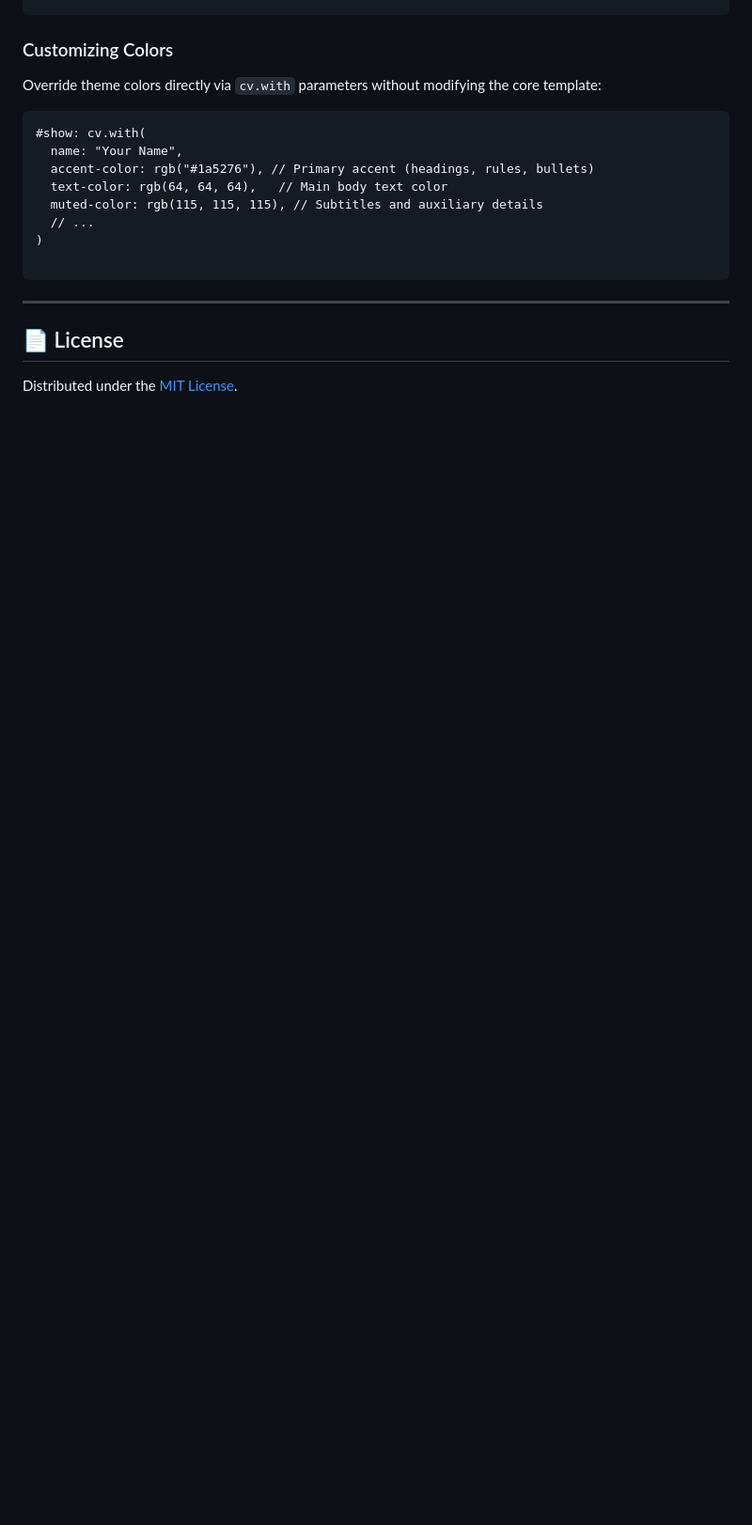
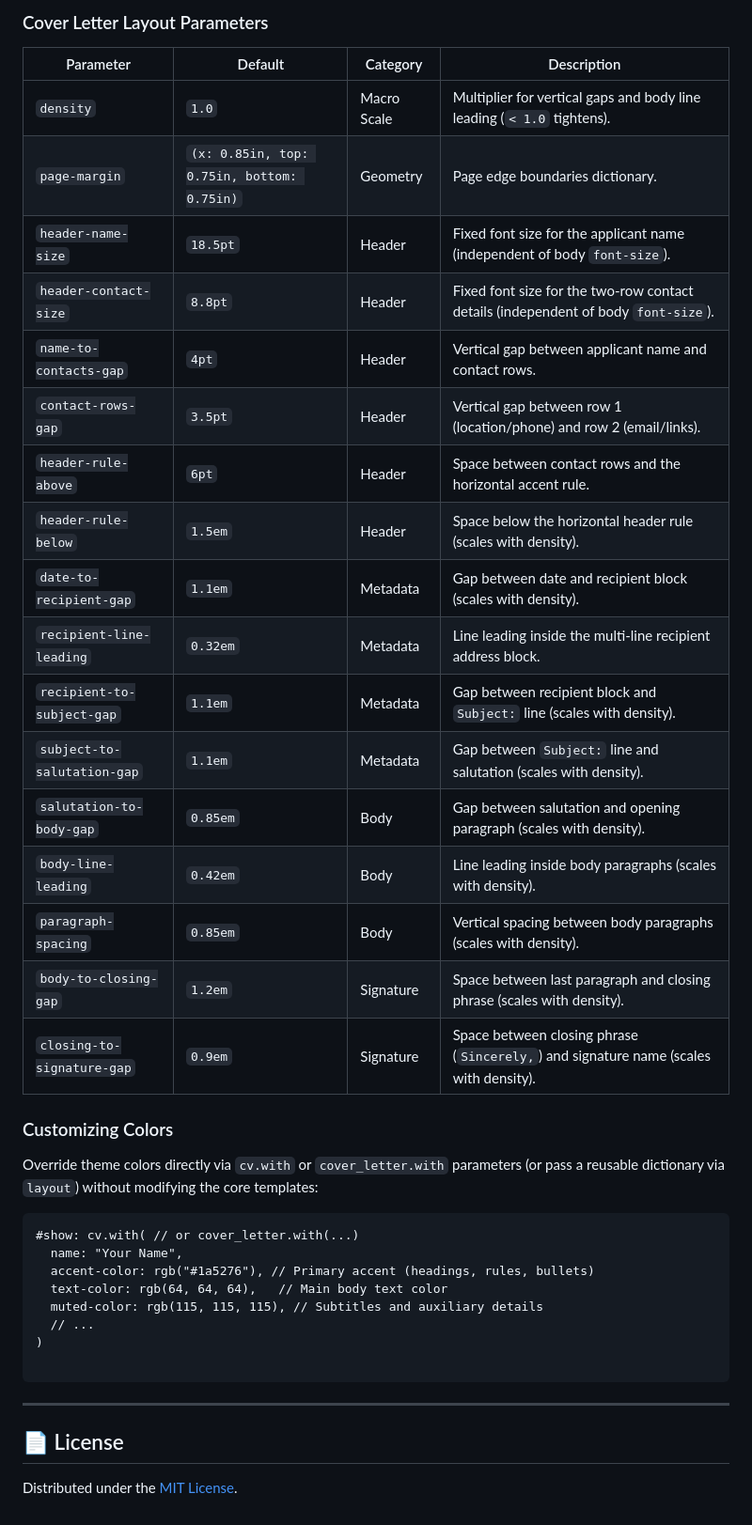
Before and after one commit to 144saeed/typst-compact-cv, a Markdown page: README.md, the part around one of its changes. Shown at 94% size. Drawn GitHub-style; blank space fills up the shorter version.

````diff
--- a/README.md
+++ b/README.md
@@ -133,9 +190,31 @@ All layout parameters are strictly optional and merge on top of the built-in def
+### Cover Letter Layout Parameters
+
+| Parameter                   | Default                                    | Category    | Description                                                                           |
+| --------------------------- | ------------------------------------------ | ----------- | ------------------------------------------------------------------------------------- |
+| `density`                   | `1.0`                                      | Macro Scale | Multiplier for vertical gaps and body line leading (`< 1.0` tightens).                |
+| `page-margin`               | `(x: 0.85in, top: 0.75in, bottom: 0.75in)` | Geometry    | Page edge boundaries dictionary.                                                      |
+| `header-name-size`          | `18.5pt`                                   | Header      | Fixed font size for the applicant name (independent of body `font-size`).             |
+| `header-contact-size`       | `8.8pt`                                    | Header      | Fixed font size for the two-row contact details (independent of body `font-size`).    |
+| `name-to-contacts-gap`      | `4pt`                                      | Header      | Vertical gap between applicant name and contact rows.                                 |
+| `contact-rows-gap`          | `3.5pt`                                    | Header      | Vertical gap between row 1 (location/phone) and row 2 (email/links).                  |
+| `header-rule-above`         | `6pt`                                      | Header      | Space between contact rows and the horizontal accent rule.                            |
+| `header-rule-below`         | `1.5em`                                    | Header      | Space below the horizontal header rule (scales with density).                         |
+| `date-to-recipient-gap`     | `1.1em`                                    | Metadata    | Gap between date and recipient block (scales with density).                           |
+| `recipient-line-leading`    | `0.32em`                                   | Metadata    | Line leading inside the multi-line recipient address block.                           |
+| `recipient-to-subject-gap`  | `1.1em`                                    | Metadata    | Gap between recipient block and `Subject:` line (scales with density).                |
+| `subject-to-salutation-gap` | `1.1em`                                    | Metadata    | Gap between `Subject:` line and salutation (scales with density).                     |
+| `salutation-to-body-gap`    | `0.85em`                                   | Body        | Gap between salutation and opening paragraph (scales with density).                   |
+| `body-line-leading`         | `0.42em`                                   | Body        | Line leading inside body paragraphs (scales with density).                            |
+| `paragraph-spacing`         | `0.85em`                                   | Body        | Vertical spacing between body paragraphs (scales with density).                       |
+| `body-to-closing-gap`       | `1.2em`                                    | Signature   | Space between last paragraph and closing phrase (scales with density).                |
+| `closing-to-signature-gap`  | `0.9em`                                    | Signature   | Space between closing phrase (`Sincerely,`) and signature name (scales with density). |
+
 ### Customizing Colors
 
-Override theme colors directly via `cv.with` parameters without modifying the core template:
+Override theme colors directly via `cv.with` or `cover_letter.with` parameters (or pass a reusable dictionary via `layout`) without modifying the core templates:
 
 ```typst
-#show: cv.with(
+#show: cv.with( // or cover_letter.with(...)
   name: "Your Name",
   accent-color: rgb("#1a5276"), // Primary accent (headings, rules, bullets)
   text-color: rgb(64, 64, 64),   // Main body text color
````
Also changed, not shown: other parts of README.md (+65 -8 lines), preview-cover-letter.png (added), 4 other files.
